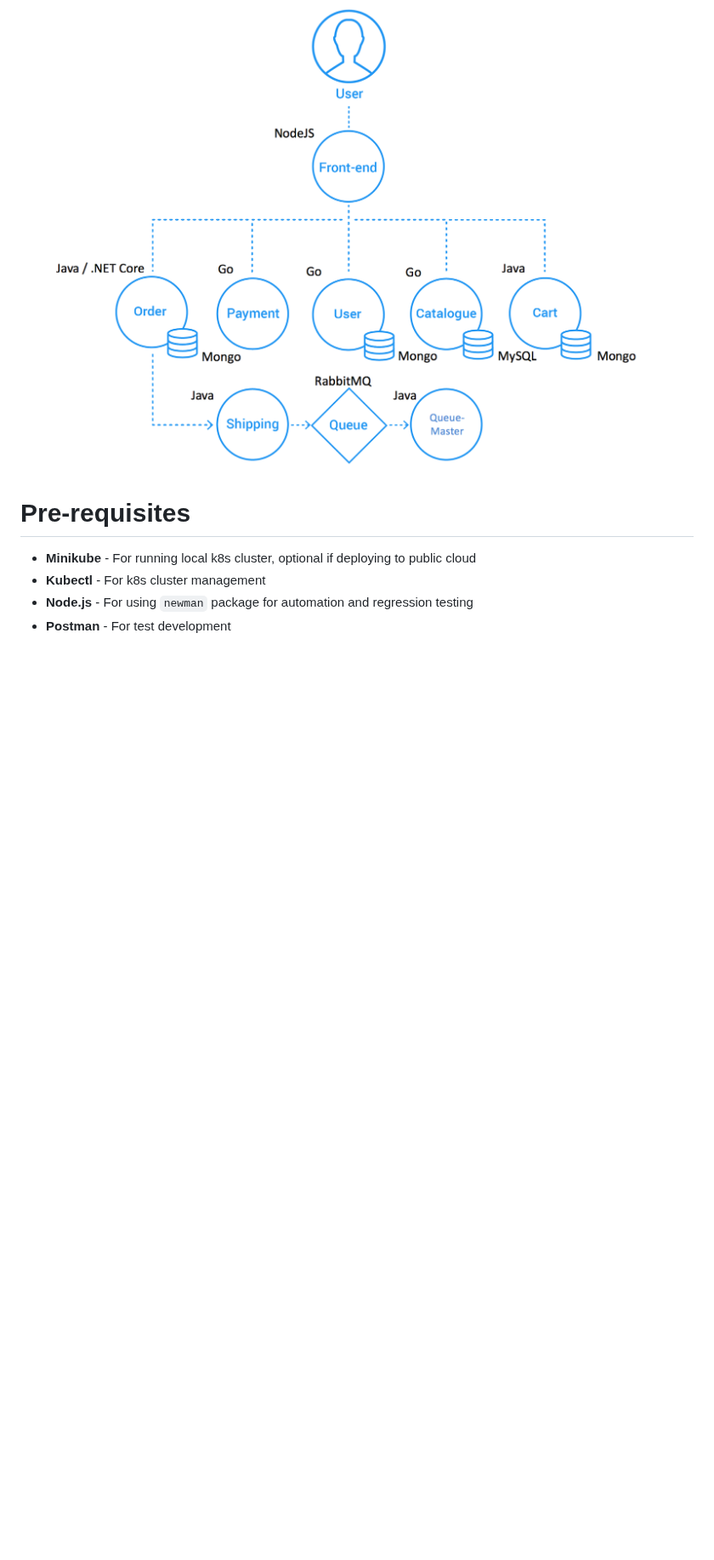
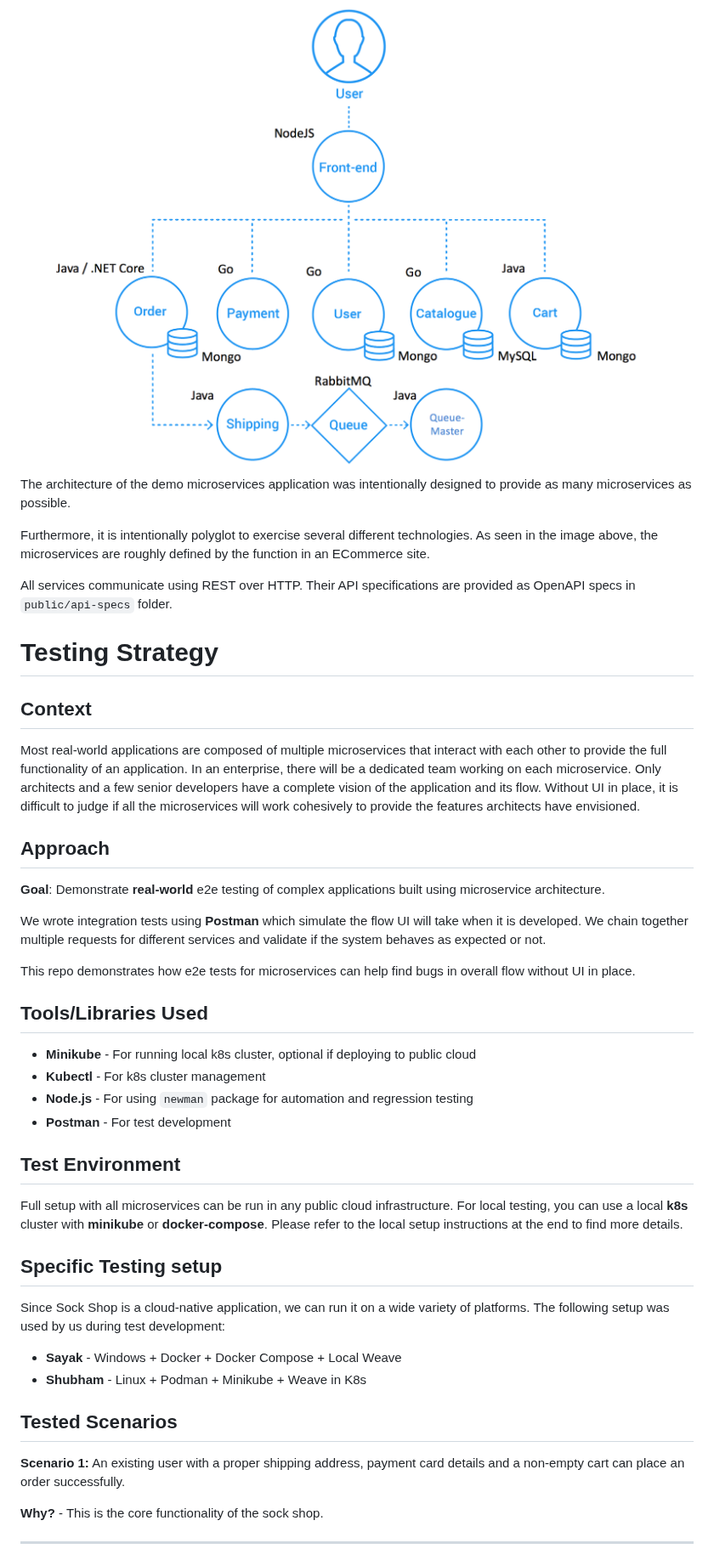
Before and after one commit to prophet1906/e2e-testing, a Markdown page: README.md, the part around one of its changes. Shown at 85% size. GitHub-like rendering; blank space fills up the shorter version.

```diff
--- a/README.md
+++ b/README.md
@@ -4,8 +5,41 @@ Sock Shop simulates the user-facing part of an e-commerce website that sells soc
 ## Architecture
 ![Architecture](./imgs/Architecture.png "Architecture")
+The architecture of the demo microservices application was intentionally designed to provide as many microservices as possible.
 
-# Pre-requisites
+Furthermore, it is intentionally polyglot to exercise several different technologies. As seen in the image above, the microservices are roughly defined by the function in an ECommerce site.
+
+All services communicate using REST over HTTP. Their API specifications are provided as OpenAPI specs in `public/api-specs` folder.
+
+# Testing Strategy
+## Context
+Most real-world applications are composed of multiple microservices that interact with each other to provide the full functionality of an application. In an enterprise, there will be a dedicated team working on each microservice. Only architects and a few senior developers have a complete vision of the application and its flow. Without UI in place, it is difficult to judge if all the microservices will work cohesively to provide the features architects have envisioned.
+
+## Approach
+**Goal**: Demonstrate **real-world** e2e testing of complex applications built using microservice architecture.
+
+We wrote integration tests using **Postman** which simulate the flow UI will take when it is developed. We chain together multiple requests for different services and validate if the system behaves as expected or not.
+
+This repo demonstrates how e2e tests for microservices can help find bugs in overall flow without UI in place.
+
+
+## Tools/Libraries Used
 - **Minikube** - For running local k8s cluster, optional if deploying to public cloud
 - **Kubectl** - For k8s cluster management
 - **Node.js** - For using `newman` package for automation and regression testing
 - **Postman** - For test development
+
+## Test Environment
+Full setup with all microservices can be run in any public cloud infrastructure. For local testing, you can use a local **k8s** cluster with **minikube** or **docker-compose**. Please refer to the local setup instructions at the end to find more details.
+
+## Specific Testing setup
+Since Sock Shop is a cloud-native application, we can run it on a wide variety of platforms. The following setup was used by us during test development:
+- **Sayak** - Windows + Docker + Docker Compose + Local Weave
+- **Shubham** - Linux + Podman + Minikube + Weave in K8s
+
+
+## Tested Scenarios
+**Scenario 1:** An existing user with a proper shipping address, payment card details and a non-empty cart can place an order successfully.
+
+**Why?** - This is the core functionality of the sock shop.
+___
+
```
Also changed, not shown: other parts of README.md (+42 -22 lines).
